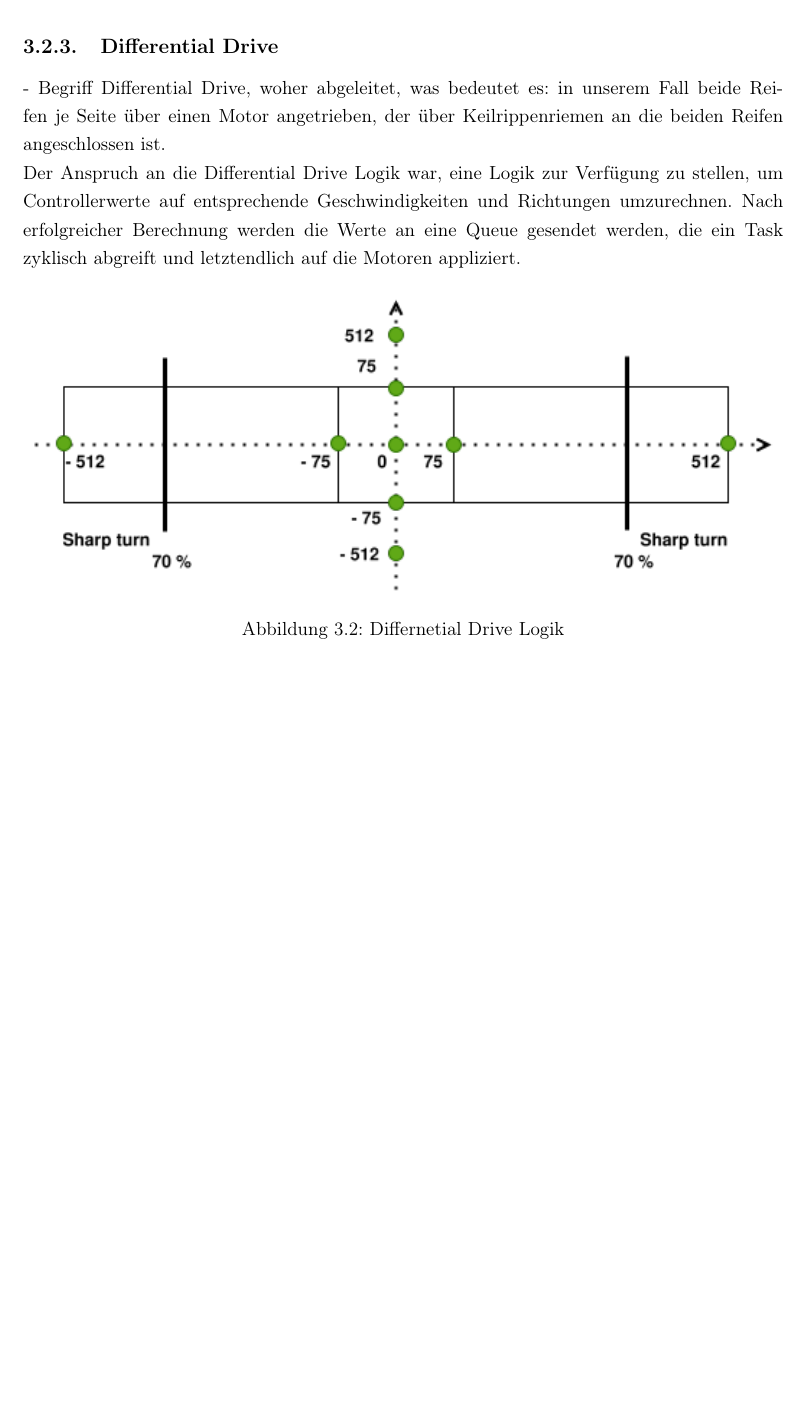
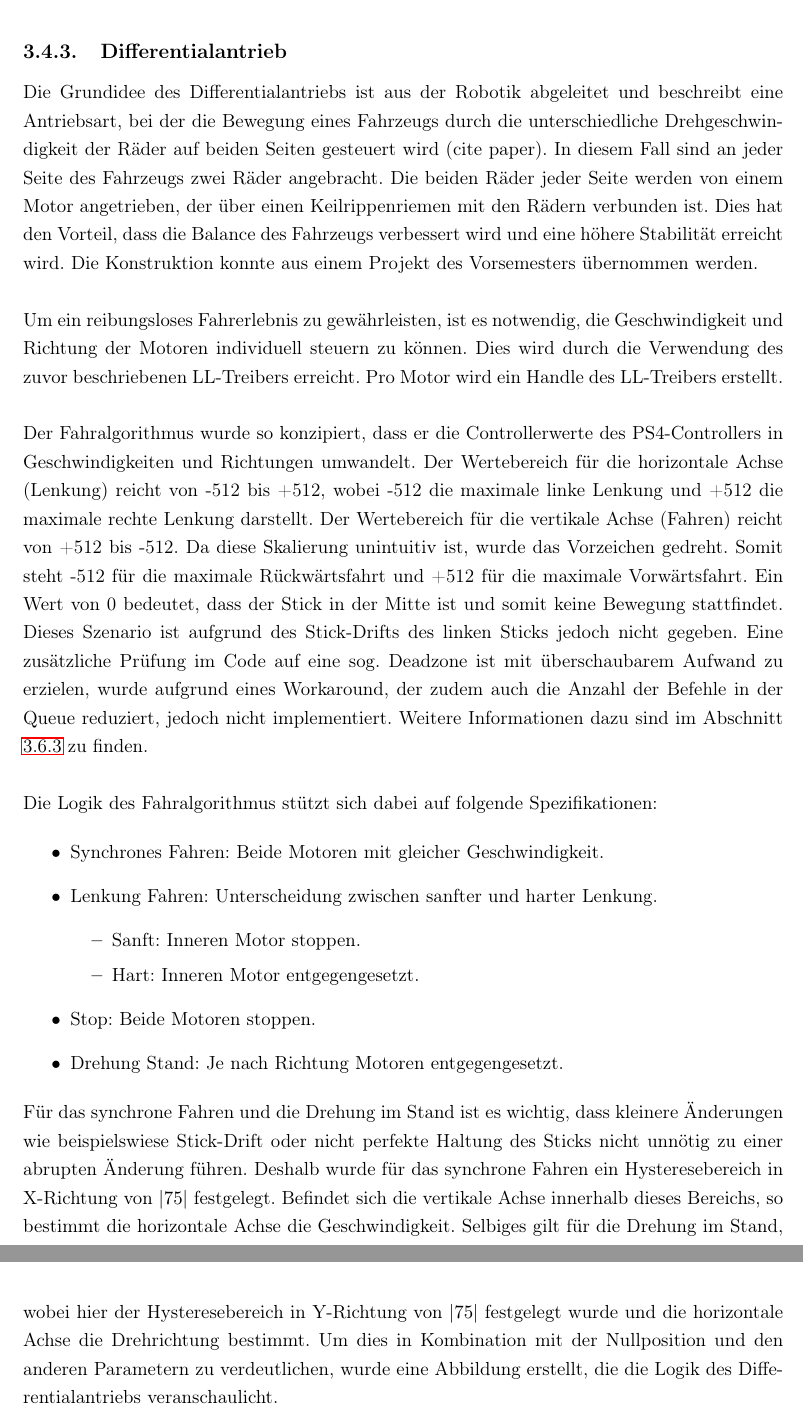
Before and after one commit to fabibec/HimmelWacht, a LaTeX document (documents/doku/main.tex, which reads documents/doku/src/specht/esp32.tex): part of page 17 of 38 before the commit and two parts of pages 23 and 24 of 40 after it, the two joined at a grey line, cut at the place of the change, the shorter picture padded with empty space. Compiled offline with pdfLaTeX.

Commit message:
restructure esp; add diff drive

```diff
--- a/documents/doku/src/specht/esp32.tex
+++ b/documents/doku/src/specht/esp32.tex
@@ -67,11 +49,26 @@ Nach erfolgreicher Validierung der Ergebnisse wurde der Testaufbau an die echte
 
-\subsection{Differential Drive}
+\subsection{Differentialantrieb}
 
-- Begriff Differential Drive, woher abgeleitet, was bedeutet es: in unserem Fall beide Reifen je Seite über einen Motor angetrieben, der über Keilrippenriemen an die beiden Reifen angeschlossen ist.
+Die Grundidee des Differentialantriebs ist aus der Robotik abgeleitet und beschreibt eine Antriebsart, bei der die Bewegung eines Fahrzeugs durch die unterschiedliche Drehgeschwindigkeit der Räder auf beiden Seiten gesteuert wird (cite paper). In diesem Fall sind an jeder Seite des Fahrzeugs zwei Räder angebracht. Die beiden Räder jeder Seite werden von einem Motor angetrieben, der über einen Keilrippenriemen mit den Rädern verbunden ist. Dies hat den Vorteil, dass die Balance des Fahrzeugs verbessert wird und eine höhere Stabilität erreicht wird. Die Konstruktion konnte aus einem Projekt des Vorsemesters übernommen werden. \newline
 
-Der Anspruch an die Differential Drive Logik war, eine Logik zur Verfügung zu stellen, um Controllerwerte auf entsprechende Geschwindigkeiten und Richtungen umzurechnen. Nach erfolgreicher Berechnung werden die Werte an eine Queue gesendet werden, die ein Task zyklisch abgreift und letztendlich auf die Motoren appliziert.
+Um ein reibungsloses Fahrerlebnis zu gewährleisten, ist es notwendig, die Geschwindigkeit und Richtung der Motoren individuell steuern zu können. Dies wird durch die Verwendung des zuvor beschriebenen LL-Treibers erreicht. Pro Motor wird ein Handle des LL-Treibers erstellt. \newline
 
-\begin{figure}[h]
+Der Fahralgorithmus wurde so konzipiert, dass er die Controllerwerte des PS4-Controllers in Geschwindigkeiten und Richtungen umwandelt. Der Wertebereich für die horizontale Achse (Lenkung) reicht von -512 bis +512, wobei -512 die maximale linke Lenkung und +512 die maximale rechte Lenkung darstellt. Der Wertebereich für die vertikale Achse (Fahren) reicht von +512 bis -512. Da diese Skalierung unintuitiv ist, wurde das Vorzeichen gedreht. Somit steht -512 für die maximale Rückwärtsfahrt und +512 für die maximale Vorwärtsfahrt. Ein Wert von 0 bedeutet, dass der Stick in der Mitte ist und somit keine Bewegung stattfindet. Dieses Szenario ist aufgrund des Stick-Drifts des linken Sticks jedoch nicht gegeben. Eine zusätzliche Prüfung im Code auf eine sog. Deadzone ist mit überschaubarem Aufwand zu erzielen, wurde aufgrund eines Workaround, der zudem auch die Anzahl der Befehle in der Queue reduziert, jedoch nicht implementiert. Weitere Informationen dazu sind im Abschnitt \ref{sec:diff_drive_integration} zu finden. \newline
+
+Die Logik des Fahralgorithmus stützt sich dabei auf folgende Spezifikationen:
+
+\begin{itemize}
+    \item Synchrones Fahren: Beide Motoren mit gleicher Geschwindigkeit.
+    \item Lenkung Fahren: Unterscheidung zwischen sanfter und harter Lenkung.
+    \begin{itemize}
+        \item Sanft: Inneren Motor stoppen.
+        \item Hart: Inneren Motor entgegengesetzt.
+    \end{itemize}
+    \item Stop: Beide Motoren stoppen.
+    \item Drehung Stand: Je nach Richtung Motoren entgegengesetzt.
+\end{itemize}
+
+Für das synchrone Fahren und die Drehung im Stand ist es wichtig, dass kleinere Änderungen wie beispielswiese Stick-Drift oder nicht perfekte Haltung des Sticks nicht unnötig zu einer abrupten Änderung führen. Deshalb wurde für das synchrone Fahren ein Hysteresebereich in X-Richtung von $|75|$ festgelegt. Befindet sich die vertikale Achse innerhalb dieses Bereichs, so bestimmt die horizontale Achse die Geschwindigkeit. Selbiges gilt für die Drehung im Stand, wobei hier der Hysteresebereich in Y-Richtung von $|75|$ festgelegt wurde und die horizontale Achse die Drehrichtung bestimmt. Um dies in Kombination mit der Nullposition und den anderen Parametern zu verdeutlichen, wurde eine Abbildung erstellt, die die Logik des Differentialantriebs veranschaulicht. \newline
+
+\begin{figure}[H]
     \centering
-    \includegraphics[width=\textwidth]{images/diff_drive_logic.png}
-    \caption{Differnetial Drive Logik}
```
Also changed, not shown: documents/doku/main.tex (+1 -1 lines), documents/doku/src/becker/esp32.tex (+19 -3 lines), documents/doku/images/diff_drive_logic.png, documents/doku/images/diff_drive_logic.svg (deleted), documents/doku/output/dokumentation.pdf, documents/doku/src/specht/esp32.tex (66 more changed lines), 1 other file.
